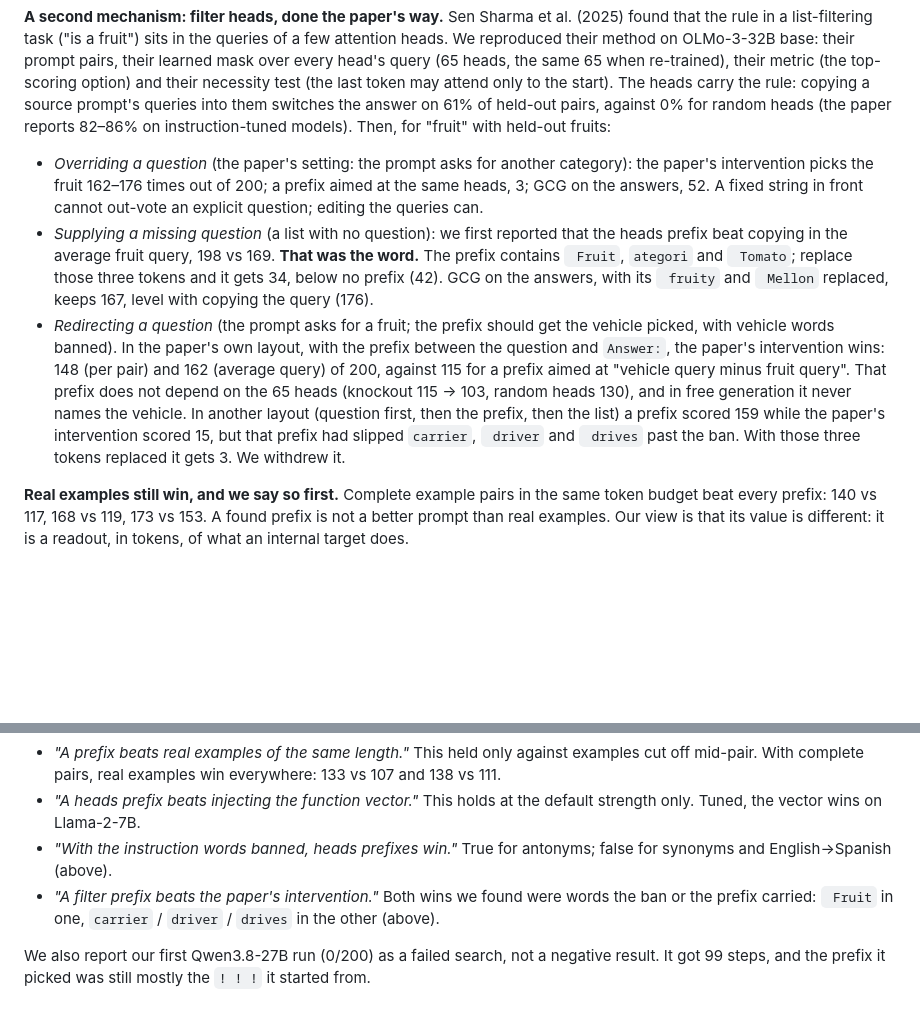
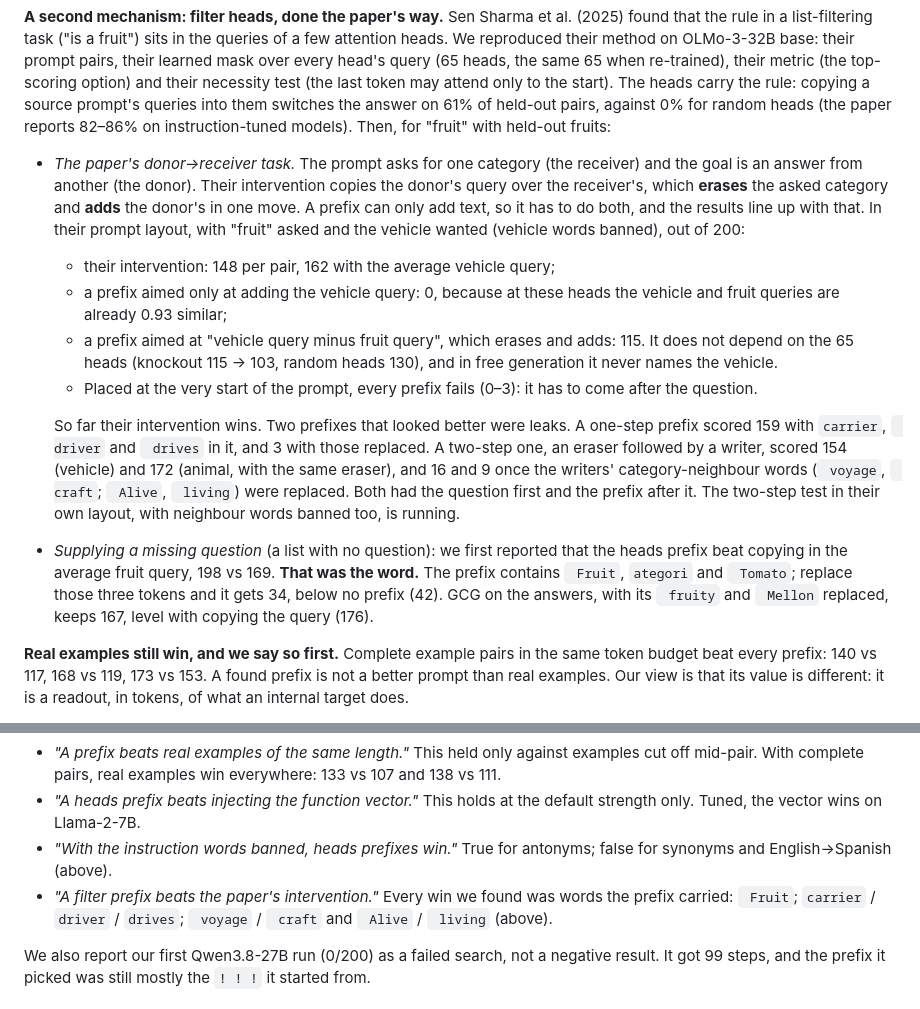
Before and after one commit to soham-padia/whisperers, a Markdown page: docs/what-it-shows.md, 2 parts joined by grey strips. GitHub-like rendering; blank space fills up the shorter version.

Commit message:
frame the filter comparison as donor->receiver (erase + add)
The paper's transplant erases the asked category and adds the donor's; a
prefix has to do both. Merge the override and redirect results under that
task, and report that the two-step prefixes worked through category-
neighbour words (voyage/craft, Alive/living).

Co-Authored-By: Claude Opus 5.5 <noreply@anthropic.com>

```diff
--- a/docs/what-it-shows.md
+++ b/docs/what-it-shows.md
@@ -157,21 +157,28 @@ the same 65 when re-trained), their metric (the top-scoring option) and their ne
 token may attend only to the start). The heads carry the rule: copying a source prompt's queries into
 them switches the answer on 61% of held-out pairs, against 0% for random heads (the paper reports
 82–86% on instruction-tuned models). Then, for "fruit" with held-out fruits:
-- *Overriding a question* (the paper's setting: the prompt asks for another category): the paper's
-  intervention picks the fruit 162–176 times out of 200; a prefix aimed at the same heads, 3; GCG on
-  the answers, 52. A fixed string in front cannot out-vote an explicit question; editing the queries can.
+- *The paper's donor→receiver task.* The prompt asks for one category (the receiver) and the goal is an
+  answer from another (the donor). Their intervention copies the donor's query over the receiver's, which
+  **erases** the asked category and **adds** the donor's in one move. A prefix can only add text, so it has
+  to do both, and the results line up with that. In their prompt layout, with "fruit" asked and the vehicle
+  wanted (vehicle words banned), out of 200:
+  - their intervention: 148 per pair, 162 with the average vehicle query;
+  - a prefix aimed only at adding the vehicle query: 0, because at these heads the vehicle and fruit
+    queries are already 0.93 similar;
+  - a prefix aimed at "vehicle query minus fruit query", which erases and adds: 115. It does not depend on
+    the 65 heads (knockout 115 → 103, random heads 130), and in free generation it never names the vehicle.
+  - Placed at the very start of the prompt, every prefix fails (0–3): it has to come after the question.
+
+  So far their intervention wins. Two prefixes that looked better were leaks. A one-step prefix scored 159
+  with `carrier`, ` driver` and ` drives` in it, and 3 with those replaced. A two-step one, an eraser
+  followed by a writer, scored 154 (vehicle) and 172 (animal, with the same eraser), and 16 and 9 once the
+  writers' category-neighbour words (` voyage`, ` craft`; ` Alive`, ` living`) were replaced. Both had
+  the question first and the prefix after it. The two-step test in their own layout, with neighbour words
+  banned too, is running.
 - *Supplying a missing question* (a list with no question): we first reported that the heads prefix beat
   copying in the average fruit query, 198 vs 169. **That was the word.** The prefix contains ` Fruit`,
   `ategori` and ` Tomato`; replace those three tokens and it gets 34, below no prefix (42). GCG on the
   answers, with its ` fruity` and ` Mellon` replaced, keeps 167, level with copying the query (176).
-- *Redirecting a question* (the prompt asks for a fruit; the prefix should get the vehicle picked, with
-  vehicle words banned). In the paper's own layout, with the prefix between the question and `Answer:`,
-  the paper's intervention wins: 148 (per pair) and 162 (average query) of 200, against 115 for a prefix
-  aimed at "vehicle query minus fruit query". That prefix does not depend on the 65 heads (knockout 115 →
-  103, random heads 130), and in free generation it never names the vehicle. In another layout (question
-  first, then the prefix, then the list) a prefix scored 159 while the paper's intervention scored 15,
-  but that prefix had slipped `carrier`, ` driver` and ` drives` past the ban. With those three tokens
-  replaced it gets 3. We withdrew it.
 
 **Real examples still win, and we say so first.** Complete example pairs in the same token budget
 beat every prefix: 140 vs 117, 168 vs 119, 173 vs 153. A found prefix is not a better prompt than
@@ -189,8 +196,8 @@ internal target does.
   Tuned, the vector wins on Llama-2-7B.
 - *"With the instruction words banned, heads prefixes win."* True for antonyms; false for synonyms and
   English→Spanish (above).
-- *"A filter prefix beats the paper's intervention."* Both wins we found were words the ban or the
-  prefix carried: ` Fruit` in one, `carrier` / `driver` / `drives` in the other (above).
+- *"A filter prefix beats the paper's intervention."* Every win we found was words the prefix carried:
+  ` Fruit`; `carrier` / `driver` / `drives`; ` voyage` / ` craft` and ` Alive` / ` living` (above).
 
 We also report our first Qwen3.8-27B run (0/200) as a failed search, not a negative result. It got
 99 steps, and the prefix it picked was still mostly the `! ! !` it started from.
```
